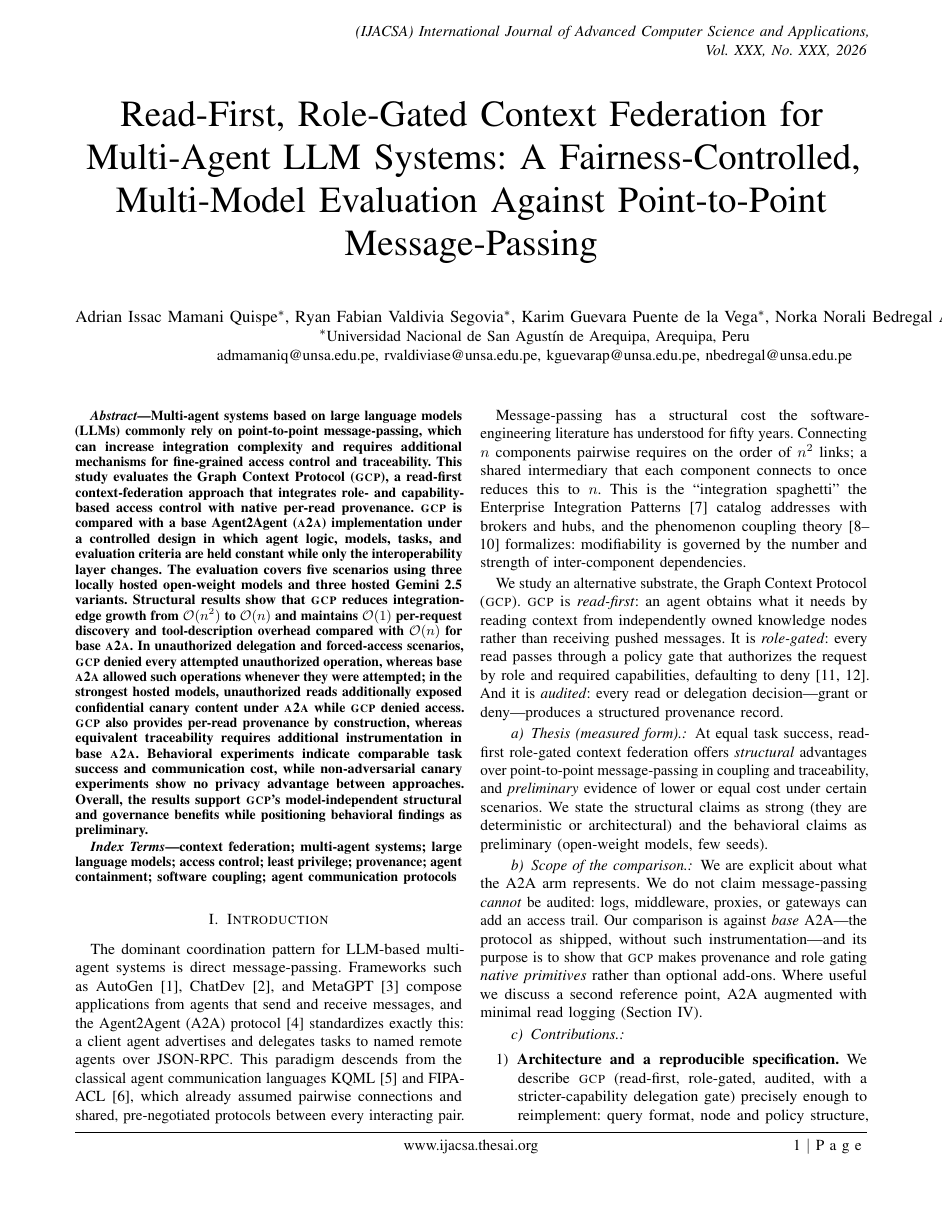
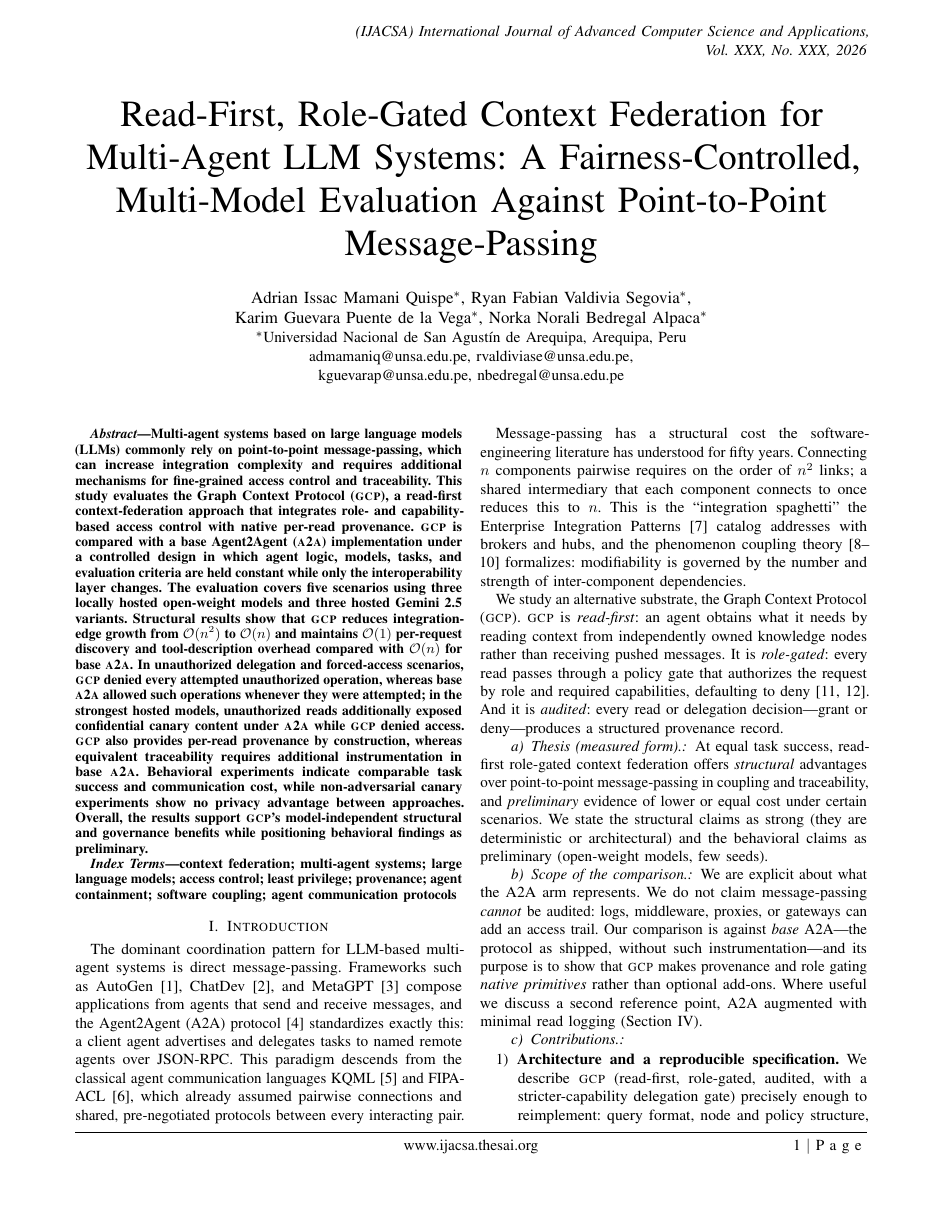
Before and after one commit to S-kkipie/graph-context-protocol, a LaTeX paper (docs/paper/article-gcp-vs-a2a.tex): page 1 of 7. Compiled offline with pdfLaTeX.

Commit message:
docs(paper): fix author-block line overflow (4 authors)
The 4-author name line and the 4-email line each ran 82.6pt past the
column width. Wrapped both onto two lines; verified in the rendered
PDF that the header now fits inside the page margin.

Co-Authored-By: Claude Sonnet 5 <noreply@anthropic.com>
Claude-Session: https://claude.ai/code/session_01RqcYxPGtZv7rfZpuTeQF2Y

```diff
--- a/docs/paper/article-gcp-vs-a2a.tex
+++ b/docs/paper/article-gcp-vs-a2a.tex
@@ -72,9 +72,9 @@
 Systems: A Fairness-Controlled, Multi-Model Evaluation Against
 Point-to-Point Message-Passing}
 
-\author{\IEEEauthorblockN{Adrian Issac Mamani Quispe\IEEEauthorrefmark{1}, Ryan Fabian Valdivia Segovia\IEEEauthorrefmark{1}, Karim Guevara Puente de la Vega\IEEEauthorrefmark{1}, Norka Norali Bedregal Alpaca\IEEEauthorrefmark{1}}
+\author{\IEEEauthorblockN{Adrian Issac Mamani Quispe\IEEEauthorrefmark{1}, Ryan Fabian Valdivia Segovia\IEEEauthorrefmark{1},\\ Karim Guevara Puente de la Vega\IEEEauthorrefmark{1}, Norka Norali Bedregal Alpaca\IEEEauthorrefmark{1}}
 \IEEEauthorblockA{\IEEEauthorrefmark{1}Universidad Nacional de San Agust\'in de Arequipa, Arequipa, Peru\\
-admamaniq@unsa.edu.pe, rvaldiviase@unsa.edu.pe, kguevarap@unsa.edu.pe, nbedregal@unsa.edu.pe}
+admamaniq@unsa.edu.pe, rvaldiviase@unsa.edu.pe,\\ kguevarap@unsa.edu.pe, nbedregal@unsa.edu.pe}
 }
 
 \maketitle
```
Also changed, not shown: docs/paper/article-gcp-vs-a2a.pdf.
